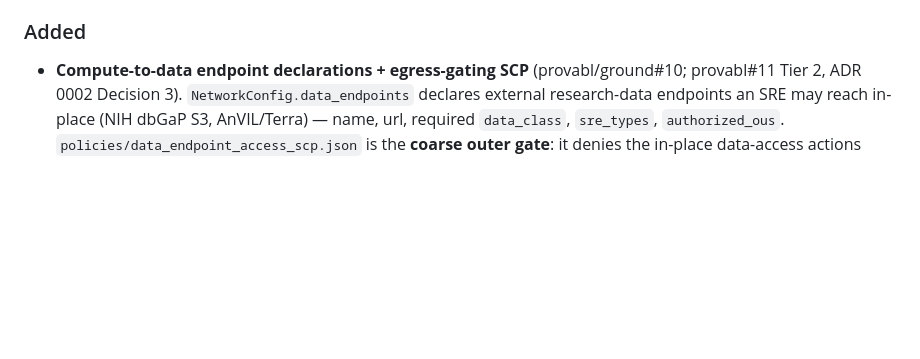
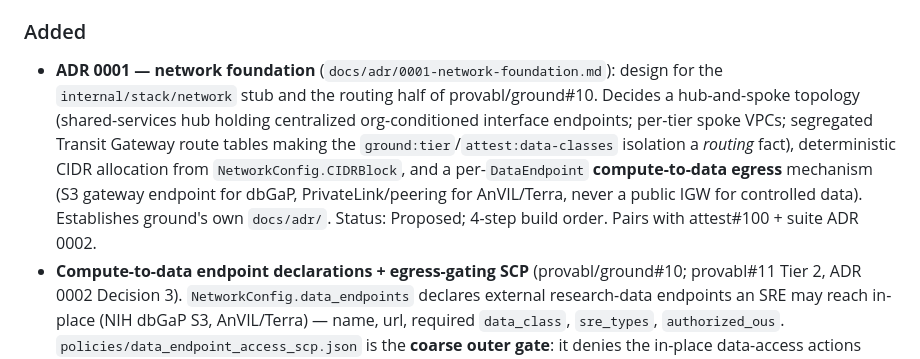
Before and after one commit to provabl/ground, a Markdown page: CHANGELOG.md, the part around the change. GitHub-like rendering; blank space fills up the shorter version.

```diff
--- a/CHANGELOG.md
+++ b/CHANGELOG.md
@@ -18,6 +18,14 @@ and this project adheres to [Semantic Versioning 2.0.0](https://semver.org/spec/
 
 ### Added
 
+- **ADR 0001 — network foundation** (`docs/adr/0001-network-foundation.md`): design for the
+  `internal/stack/network` stub and the routing half of provabl/ground#10. Decides a hub-and-spoke
+  topology (shared-services hub holding centralized org-conditioned interface endpoints; per-tier spoke
+  VPCs; segregated Transit Gateway route tables making the `ground:tier`/`attest:data-classes` isolation
+  a *routing* fact), deterministic CIDR allocation from `NetworkConfig.CIDRBlock`, and a per-`DataEndpoint`
+  **compute-to-data egress** mechanism (S3 gateway endpoint for dbGaP, PrivateLink/peering for AnVIL/Terra,
+  never a public IGW for controlled data). Establishes ground's own `docs/adr/`. Status: Proposed;
+  4-step build order. Pairs with attest#100 + suite ADR 0002.
 - **Compute-to-data endpoint declarations + egress-gating SCP** (provabl/ground#10; provabl#11 Tier 2,
   ADR 0002 Decision 3). `NetworkConfig.data_endpoints` declares external research-data endpoints an SRE
   may reach in-place (NIH dbGaP S3, AnVIL/Terra) — name, url, required `data_class`, `sre_types`,
```
Also changed, not shown: docs/adr/0001-network-foundation.md (added, +147 -0 lines).
